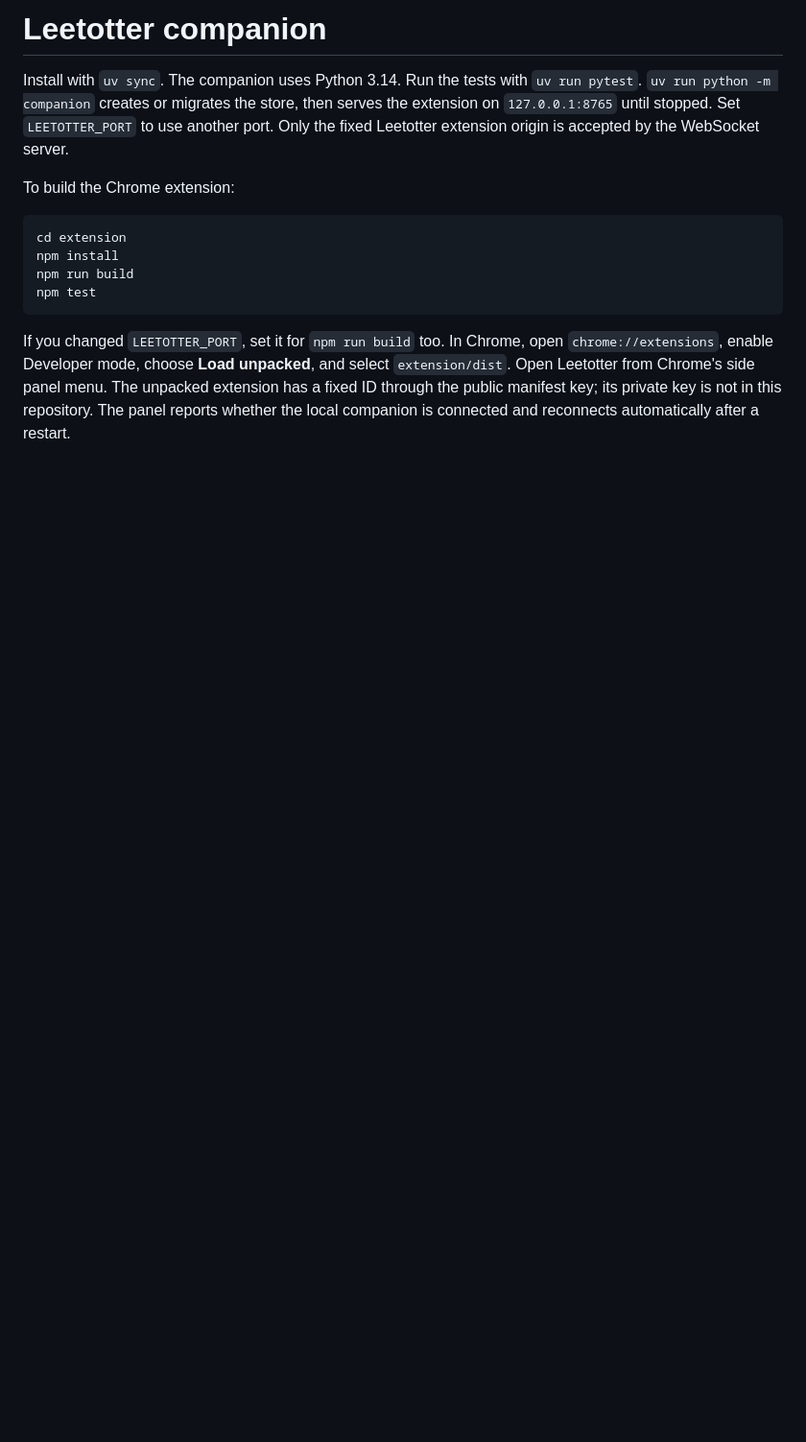
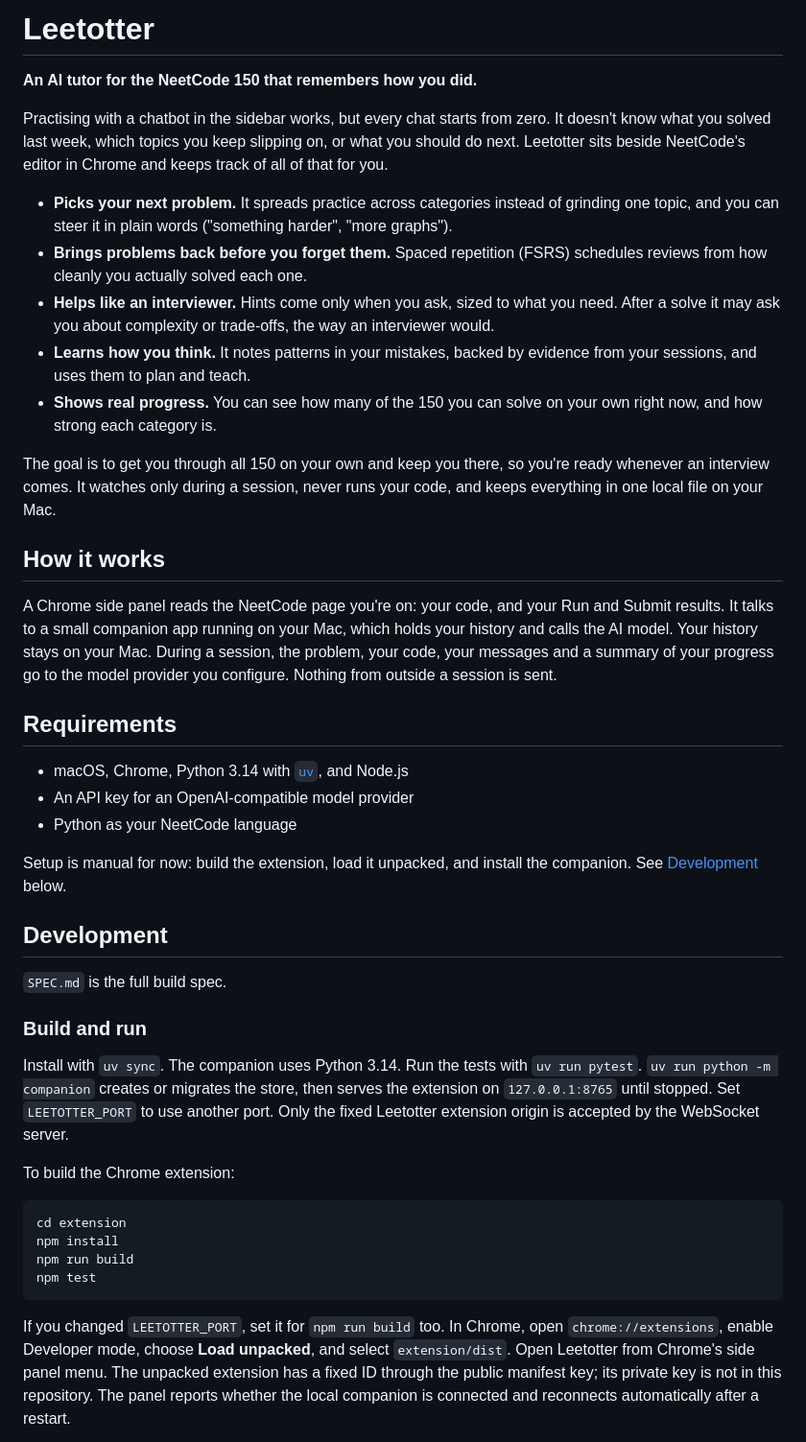
Before and after one commit to joshualumzy/leetotter, a Markdown page: README.md, the part around one of its changes. Shown at 96% size. Rendered like a GitHub page; blank space fills up the shorter version.

Commit message:
README: user-facing pitch, how it works and requirements up top; setup moves under Development
Co-Authored-By: Claude Opus 5.5 <noreply@anthropic.com>

```diff
--- a/README.md
+++ b/README.md
@@ -1,4 +1,34 @@
-# Leetotter companion
+# Leetotter
+
+**An AI tutor for the NeetCode 150 that remembers how you did.**
+
+Practising with a chatbot in the sidebar works, but every chat starts from zero. It doesn't know what you solved last week, which topics you keep slipping on, or what you should do next. Leetotter sits beside NeetCode's editor in Chrome and keeps track of all of that for you.
+
+- **Picks your next problem.** It spreads practice across categories instead of grinding one topic, and you can steer it in plain words ("something harder", "more graphs").
+- **Brings problems back before you forget them.** Spaced repetition (FSRS) schedules reviews from how cleanly you actually solved each one.
+- **Helps like an interviewer.** Hints come only when you ask, sized to what you need. After a solve it may ask you about complexity or trade-offs, the way an interviewer would.
+- **Learns how you think.** It notes patterns in your mistakes, backed by evidence from your sessions, and uses them to plan and teach.
+- **Shows real progress.** You can see how many of the 150 you can solve on your own right now, and how strong each category is.
+
+The goal is to get you through all 150 on your own and keep you there, so you're ready whenever an interview comes. It watches only during a session, never runs your code, and keeps everything in one local file on your Mac.
+
+## How it works
+
+A Chrome side panel reads the NeetCode page you're on: your code, and your Run and Submit results. It talks to a small companion app running on your Mac, which holds your history and calls the AI model. Your history stays on your Mac. During a session, the problem, your code, your messages and a summary of your progress go to the model provider you configure. Nothing from outside a session is sent.
+
+## Requirements
+
+- macOS, Chrome, Python 3.14 with [`uv`](https://docs.astral.sh/uv/), and Node.js
+- An API key for an OpenAI-compatible model provider
+- Python as your NeetCode language
+
+Setup is manual for now: build the extension, load it unpacked, and install the companion. See [Development](#development) below.
+
+## Development
+
+`SPEC.md` is the full build spec.
+
+### Build and run
 
 Install with `uv sync`. The companion uses Python 3.14. Run the tests with
 `uv run pytest`. `uv run python -m companion` creates or migrates the store,
```
Also changed, not shown: other parts of README.md (+5 -5 lines).
